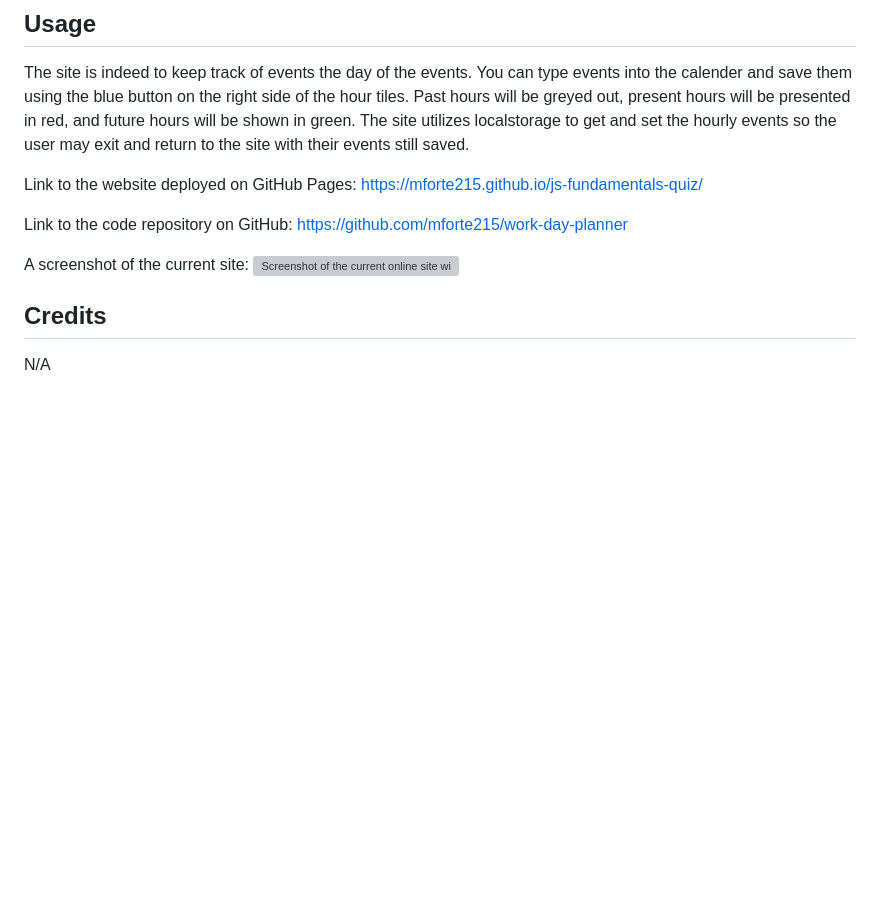
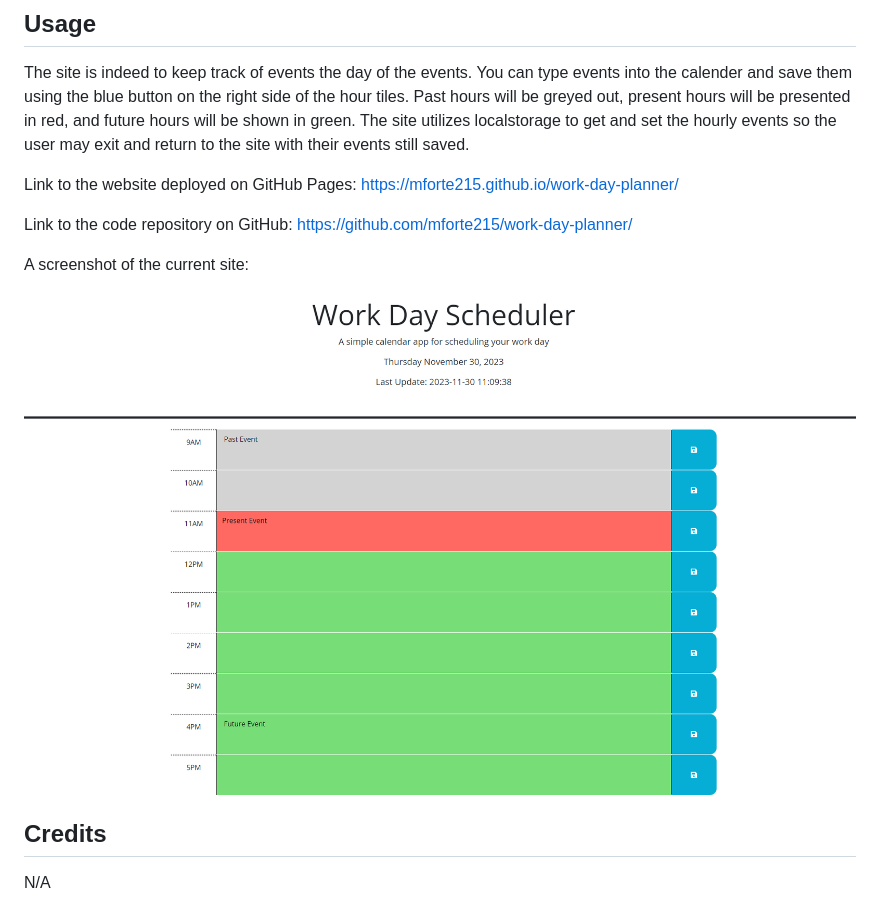
Before and after one commit to mforte215/work-day-planner, a Markdown page: README.md, the part around the change. Drawn GitHub-style; pictures changed too: assets/images/work-day-planner.png (added); blank space fills up the shorter version; grey boxes are pictures that could not be loaded.

Commit message:
updated screenshot

```diff
--- a/README.md
+++ b/README.md
@@ -17,12 +17,12 @@ N/A
 
 The site is indeed to keep track of events the day of the events. You can type events into the calender and save them using the blue button on the right side of the hour tiles. Past hours will be greyed out, present hours will be presented in red, and future hours will be shown in green. The site utilizes localstorage to get and set the hourly events so the user may exit and return to the site with their events still saved.
 
-Link to the website deployed on GitHub Pages: https://mforte215.github.io/js-fundamentals-quiz/
+Link to the website deployed on GitHub Pages: https://mforte215.github.io/work-day-planner/
 
-Link to the code repository on GitHub: https://github.com/mforte215/work-day-planner
+Link to the code repository on GitHub: https://github.com/mforte215/work-day-planner/
 
 A screenshot of the current site:
-![Screenshot of the current online site with the lay of the page displayed](./assets/images/quiz-game-js.png)
+![Screenshot of the current online site with the lay of the page displayed](./assets/images/work-day-planner.png)
 
 ## Credits
 
```
